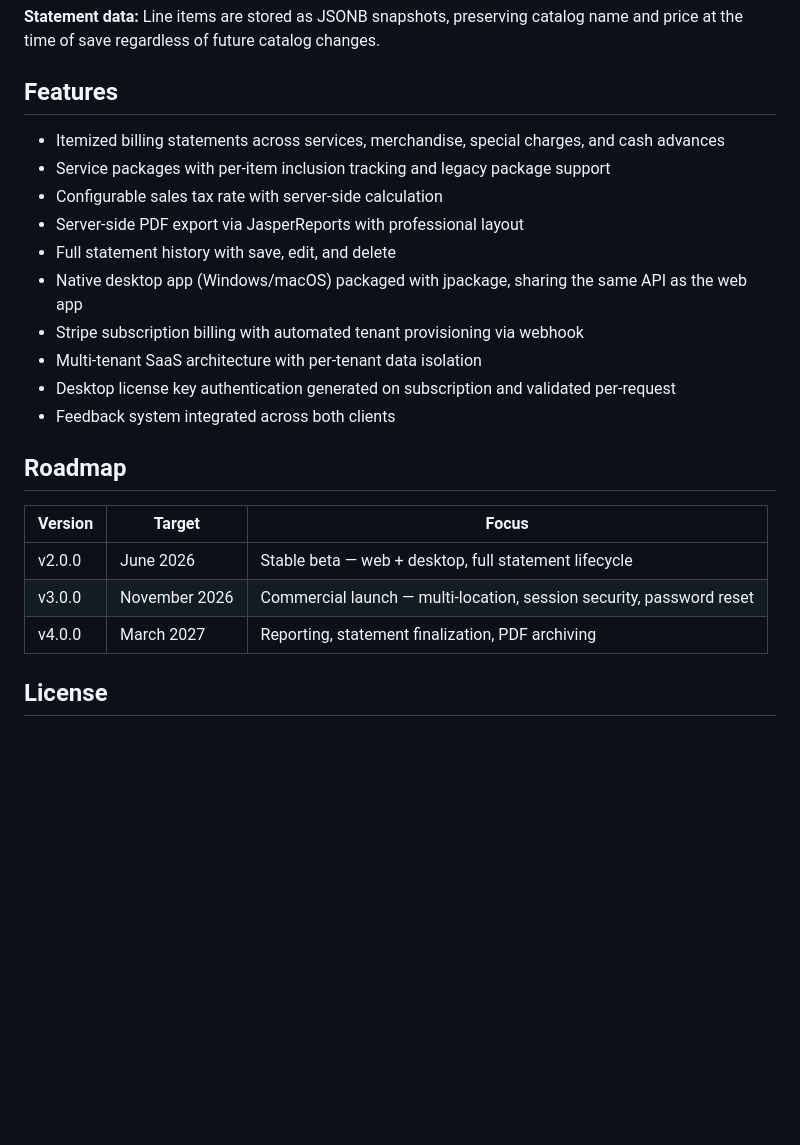
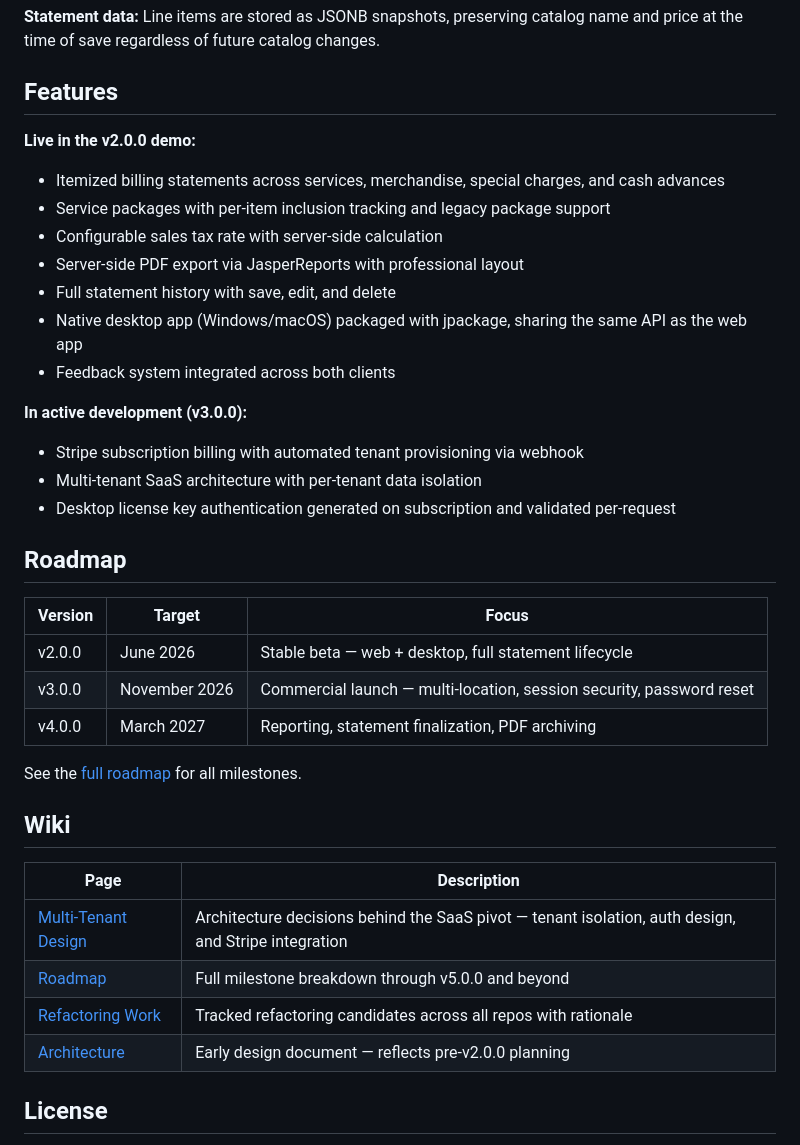
Before and after one commit to RyPalm04/wfh-billing, a Markdown page: README.md, the part around the change. Drawn GitHub-style; blank space fills up the shorter version.

Commit message:
Split features by version, add wiki links

```diff
--- a/README.md
+++ b/README.md
@@ -52,16 +52,19 @@ at the time of save regardless of future catalog changes.
 
 ## Features
 
+**Live in the v2.0.0 demo:**
 - Itemized billing statements across services, merchandise, special charges, and cash advances
 - Service packages with per-item inclusion tracking and legacy package support
 - Configurable sales tax rate with server-side calculation
 - Server-side PDF export via JasperReports with professional layout
 - Full statement history with save, edit, and delete
 - Native desktop app (Windows/macOS) packaged with jpackage, sharing the same API as the web app
+- Feedback system integrated across both clients
+
+**In active development (v3.0.0):**
 - Stripe subscription billing with automated tenant provisioning via webhook
 - Multi-tenant SaaS architecture with per-tenant data isolation
 - Desktop license key authentication generated on subscription and validated per-request
-- Feedback system integrated across both clients
 
 ## Roadmap
 
@@ -71,6 +74,17 @@ at the time of save regardless of future catalog changes.
 | v3.0.0 | November 2026 | Commercial launch — multi-location, session security, password reset |
 | v4.0.0 | March 2027 | Reporting, statement finalization, PDF archiving |
 
+See the [full roadmap](../../wiki/Roadmap) for all milestones.
+
+## Wiki
+
+| Page | Description |
+|------|-------------|
+| [Multi-Tenant Design](../../wiki/Multi-Tenant-Design) | Architecture decisions behind the SaaS pivot — tenant isolation, auth design, and Stripe integration |
+| [Roadmap](../../wiki/Roadmap) | Full milestone breakdown through v5.0.0 and beyond |
+| [Refactoring Work](../../wiki/Refactoring-Work) | Tracked refactoring candidates across all repos with rationale |
+| [Architecture](../../wiki/Architecture) | Early design document — reflects pre-v2.0.0 planning |
+
 ## License
 
 Proprietary. Source is visible for portfolio purposes. Commercial use, redistribution, or
```
